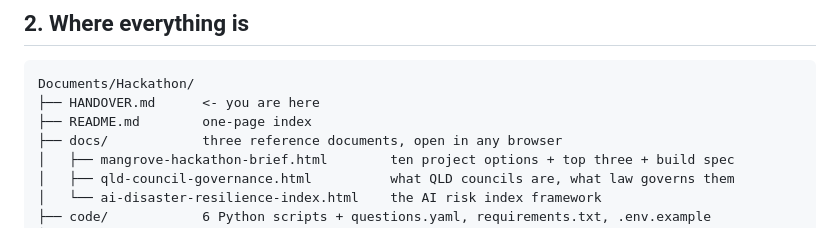
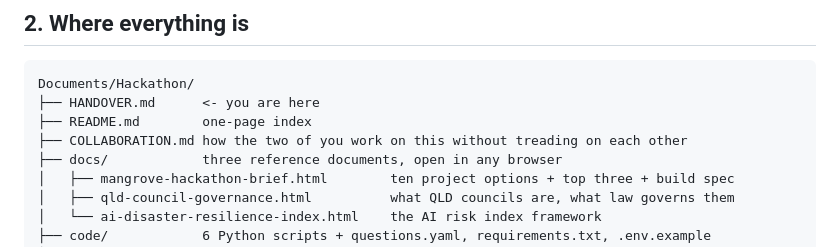
Before and after one commit to lalules9/Mangrove-Hackathon, a Markdown page: HANDOVER.md, the part around the change. Rendered like a GitHub page.

Commit message:
Link collaboration guide from handover
Co-Authored-By: Claude Opus 5 <noreply@anthropic.com>

```diff
--- a/HANDOVER.md
+++ b/HANDOVER.md
@@ -35,6 +35,7 @@ training — is the competitive advantage, not a soft supplement to it.
 Documents/Hackathon/
 ├── HANDOVER.md      <- you are here
 ├── README.md        one-page index
+├── COLLABORATION.md how the two of you work on this without treading on each other
 ├── docs/            three reference documents, open in any browser
 │   ├── mangrove-hackathon-brief.html        ten project options + top three + build spec
 │   ├── qld-council-governance.html          what QLD councils are, what law governs them
```
